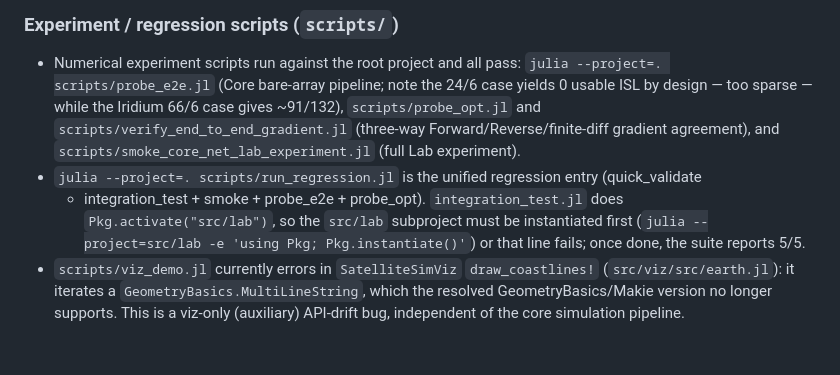
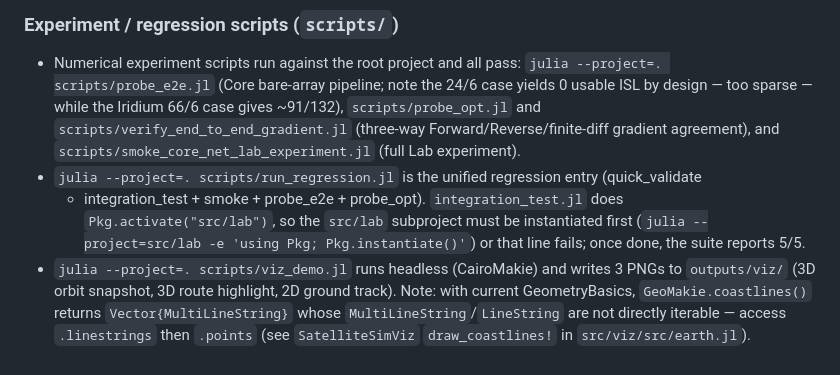
Before and after one commit to zhuh2664-coder/SatelliteSimJulia, a Markdown page: AGENTS.md, the part around the change. GitHub-like rendering.

Commit message:
AGENTS.md: viz_demo works; document coastline accessor pattern
Co-authored-by: 朱海 <zhuh2664-coder@users.noreply.github.com>

```diff
--- a/AGENTS.md
+++ b/AGENTS.md
@@ -42,7 +42,8 @@ root project.
   `Pkg.activate("src/lab")`, so the `src/lab` subproject must be instantiated first
   (`julia --project=src/lab -e 'using Pkg; Pkg.instantiate()'`) or that line fails; once done,
   the suite reports 5/5.
-- `scripts/viz_demo.jl` currently errors in `SatelliteSimViz` `draw_coastlines!`
-  (`src/viz/src/earth.jl`): it iterates a `GeometryBasics.MultiLineString`, which the resolved
-  GeometryBasics/Makie version no longer supports. This is a viz-only (auxiliary) API-drift bug,
-  independent of the core simulation pipeline.
+- `julia --project=. scripts/viz_demo.jl` runs headless (CairoMakie) and writes 3 PNGs to
+  `outputs/viz/` (3D orbit snapshot, 3D route highlight, 2D ground track). Note: with current
+  GeometryBasics, `GeoMakie.coastlines()` returns `Vector{MultiLineString}` whose
+  `MultiLineString`/`LineString` are not directly iterable — access `.linestrings` then
+  `.points` (see `SatelliteSimViz` `draw_coastlines!` in `src/viz/src/earth.jl`).
```
